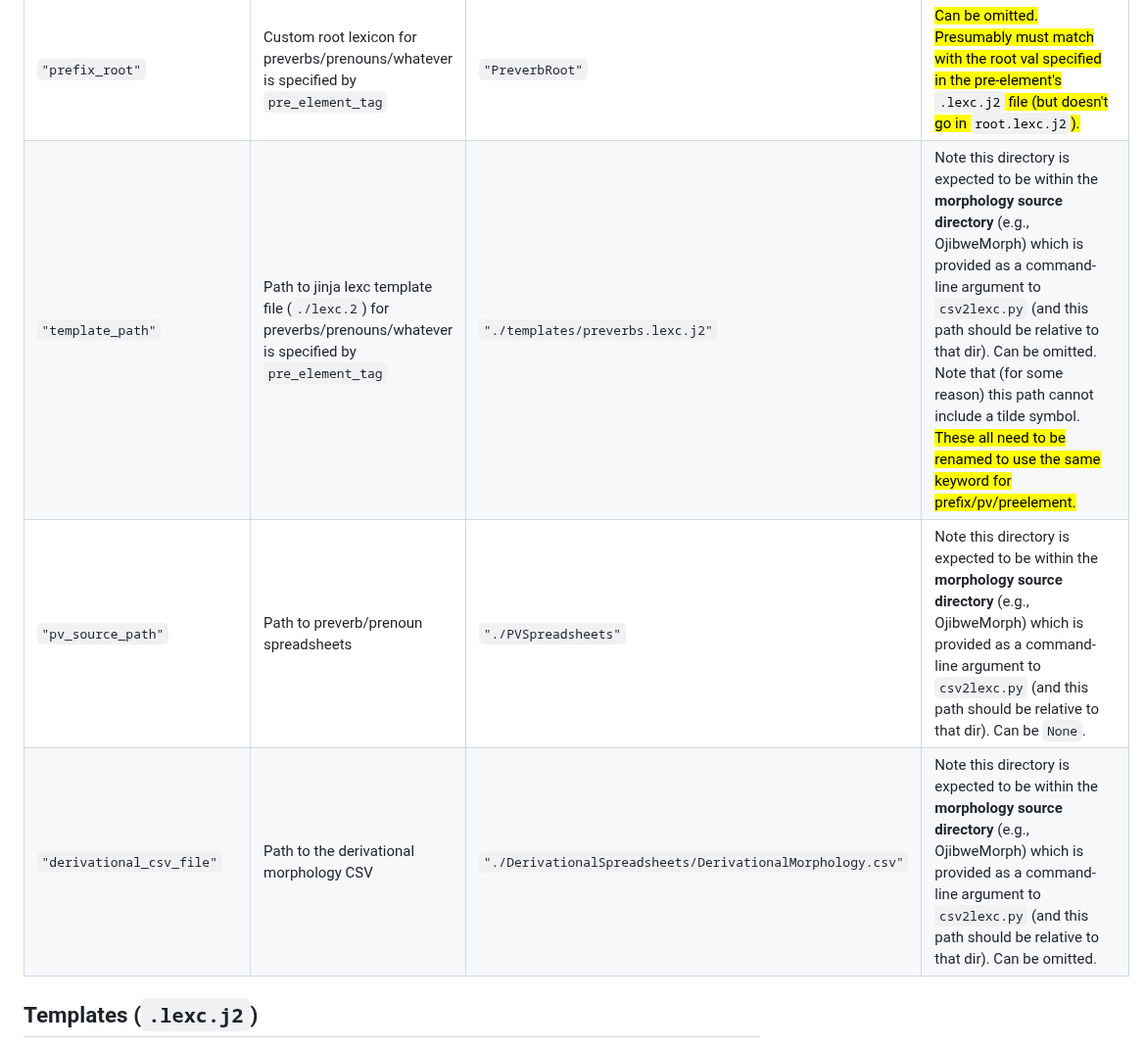
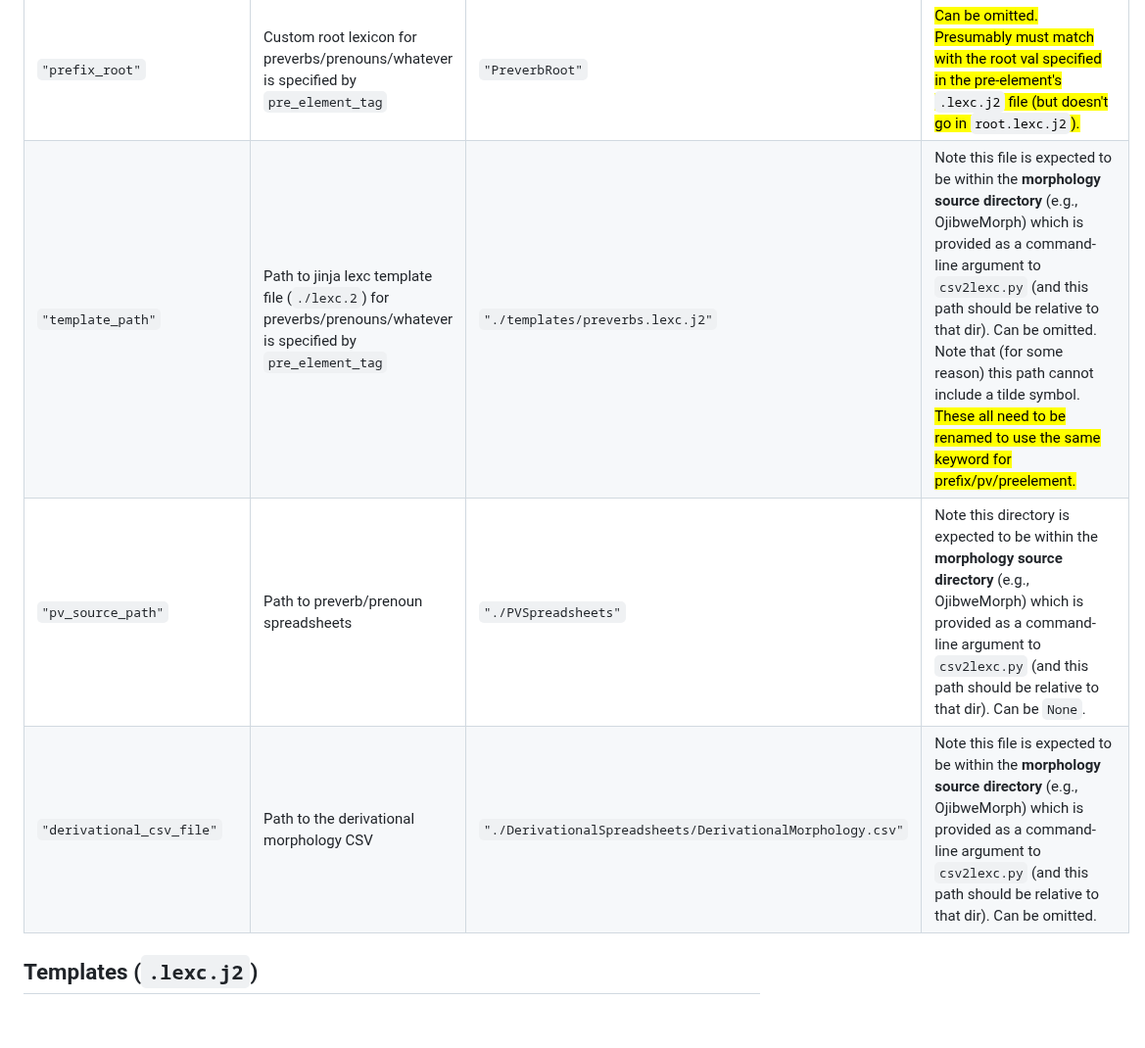
Before and after one commit to ELF-Lab/ParserTools, a Markdown page: docs/morphological_source.md, the part around one of its changes. Shown at 98% size. Drawn GitHub-style; blank space fills up the shorter version.

```diff
--- a/docs/morphological_source.md
+++ b/docs/morphological_source.md
@@ -97,9 +97,9 @@ Below, you can see a description of all the features.  The example values come f
 | `"multichar_symbols"` | List of multi-character symbols (i.e., multiple characters that should be parsed as a single unit, like `w1`).  These are referenced in rules, and included in spreadsheets. | `["i1", "s1", "n1", ...]` | These need to be declared so that they can be added to the `.lexc` `Multichar_Symbols` section. |
 | `"pre_element_tag"` | | `"[PREVERB]"` | Can be set to "". <mark> Not sure this is being used anywhere? But also not sure any PV forms are passing, so hard to assess.</mark>|
 | `"prefix_root"` | Custom root lexicon for preverbs/prenouns/whatever is specified by `pre_element_tag` | `"PreverbRoot"` | <mark>Can be omitted. Presumably must match with the root val specified in the pre-element's `.lexc.j2` file (but doesn't go in `root.lexc.j2`).</mark> |
-| `"template_path"` | Path to jinja lexc template file (`./lexc.2`) for preverbs/prenouns/whatever is specified by `pre_element_tag` | `"./templates/preverbs.lexc.j2"` | Note this directory is expected to be within the **morphology source directory** (e.g., OjibweMorph) which is provided as a command-line argument to `csv2lexc.py` (and this path should be relative to that dir). Can be omitted.  Note that (for some reason) this path cannot include a tilde symbol.  <mark>These all need to be renamed to use the same keyword for prefix/pv/preelement.</mark> |
+| `"template_path"` | Path to jinja lexc template file (`./lexc.2`) for preverbs/prenouns/whatever is specified by `pre_element_tag` | `"./templates/preverbs.lexc.j2"` | Note this file is expected to be within the **morphology source directory** (e.g., OjibweMorph) which is provided as a command-line argument to `csv2lexc.py` (and this path should be relative to that dir). Can be omitted.  Note that (for some reason) this path cannot include a tilde symbol.  <mark>These all need to be renamed to use the same keyword for prefix/pv/preelement.</mark> |
 | `"pv_source_path"` | Path to preverb/prenoun spreadsheets | `"./PVSpreadsheets"` | Note this directory is expected to be within the **morphology source directory** (e.g., OjibweMorph) which is provided as a command-line argument to `csv2lexc.py` (and this path should be relative to that dir). Can be `None`. |
-| `"derivational_csv_file"` | Path to the derivational morphology CSV | `"./DerivationalSpreadsheets/DerivationalMorphology.csv"` | Note this directory is expected to be within the **morphology source directory** (e.g., OjibweMorph) which is provided as a command-line argument to `csv2lexc.py` (and this path should be relative to that dir).  Can be omitted. |
+| `"derivational_csv_file"` | Path to the derivational morphology CSV | `"./DerivationalSpreadsheets/DerivationalMorphology.csv"` | Note this file is expected to be within the **morphology source directory** (e.g., OjibweMorph) which is provided as a command-line argument to `csv2lexc.py` (and this path should be relative to that dir).  Can be omitted. |
 
 ## Templates (`.lexc.j2`)
 Compiling the FST involves generating many `.lexc` files.  The simplest of these can be generated directly from [Jinja](https://jinja.palletsprojects.com/en/3.1.x/) templates files (`.lexc.j2`).
```
Also changed, not shown: other parts of docs/morphological_source.md (+2 -2 lines).
